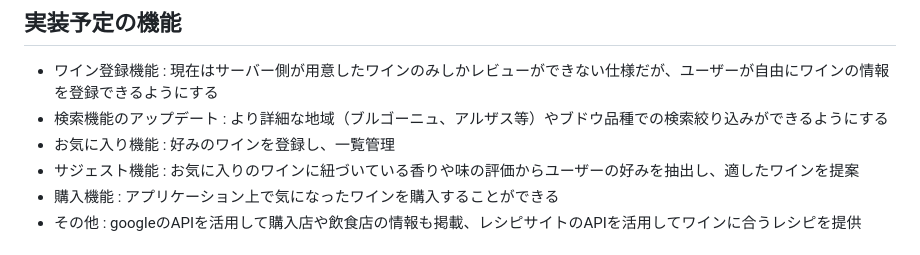
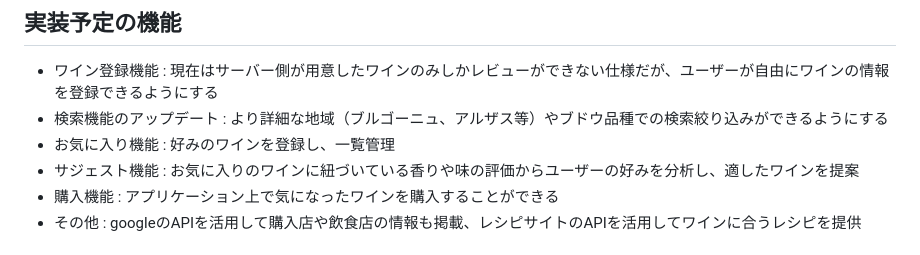
Before and after one commit to OKI-2024/iam_som, a Markdown page: README.md, the part around the change. Drawn GitHub-style.

```diff
--- a/README.md
+++ b/README.md
@@ -49,7 +49,7 @@
 - ワイン登録機能 : 現在はサーバー側が用意したワインのみしかレビューができない仕様だが、ユーザーが自由にワインの情報を登録できるようにする
 - 検索機能のアップデート : より詳細な地域（ブルゴーニュ、アルザス等）やブドウ品種での検索絞り込みができるようにする
 - お気に入り機能 : 好みのワインを登録し、一覧管理
-- サジェスト機能 : お気に入りのワインに紐づいている香りや味の評価からユーザーの好みを抽出し、適したワインを提案
+- サジェスト機能 : お気に入りのワインに紐づいている香りや味の評価からユーザーの好みを分析し、適したワインを提案
 - 購入機能 : アプリケーション上で気になったワインを購入することができる
 - その他 : googleのAPIを活用して購入店や飲食店の情報も掲載、レシピサイトのAPIを活用してワインに合うレシピを提供
 
```
